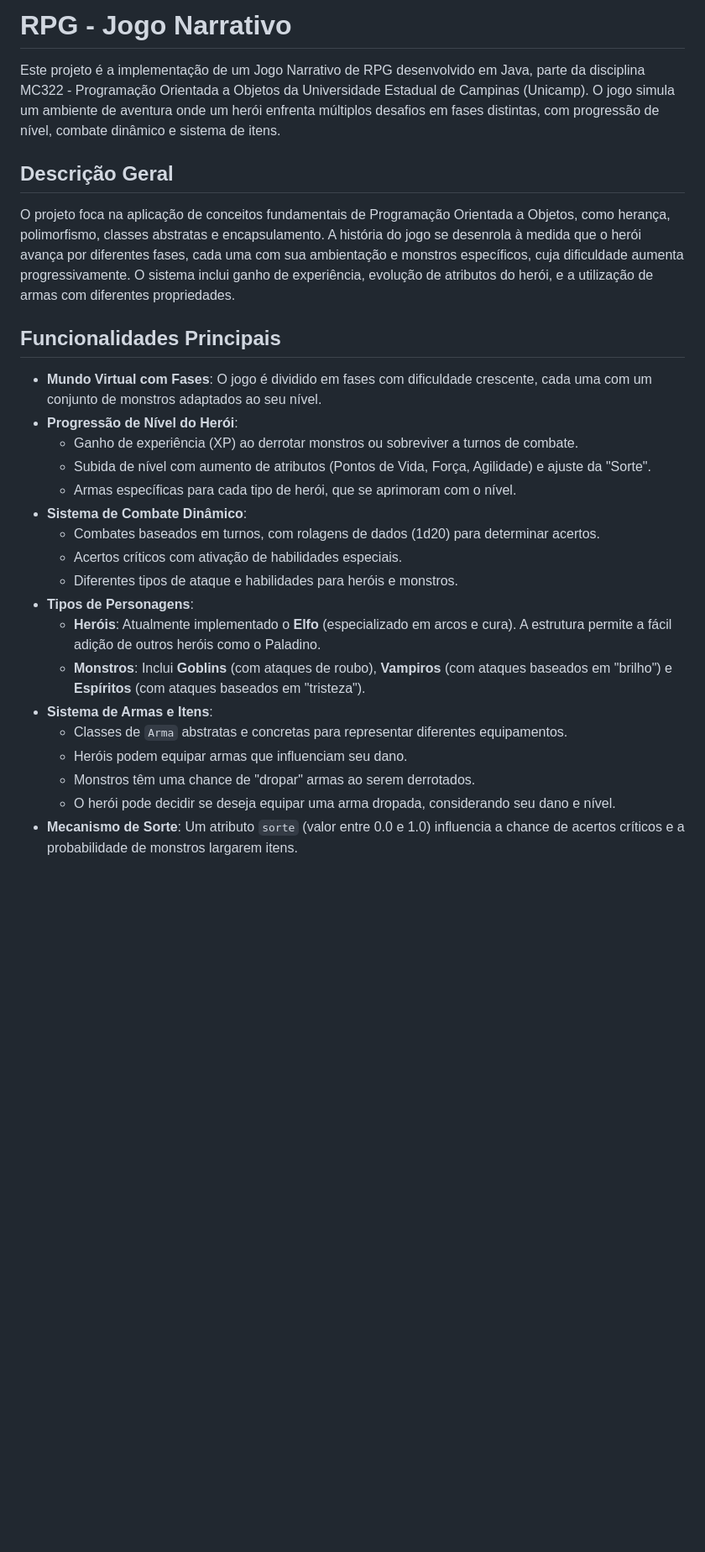
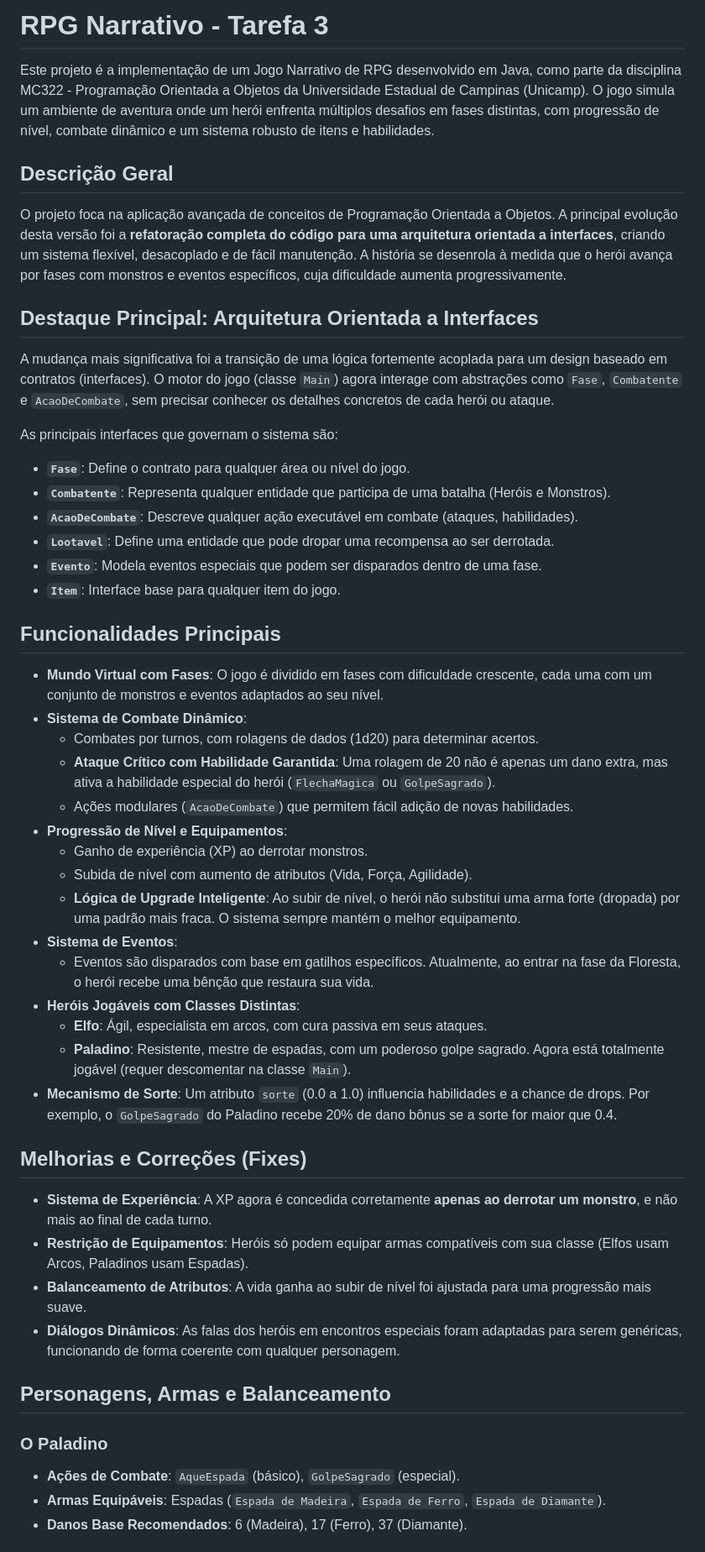
Before and after one commit to paulosnf12/MC322, a Markdown page: tarefa3/README.md, the part around the change printed below. Shown: that part at 84% size. Drawn GitHub-style; blank space fills up the shorter version.

Commit message:
finalizado

```diff
--- a/tarefa3/README.md
+++ b/tarefa3/README.md
@@ -1,28 +1,52 @@
-# RPG - Jogo Narrativo
+# RPG Narrativo - Tarefa 3
 
-Este projeto é a implementação de um Jogo Narrativo de RPG desenvolvido em Java, parte da disciplina MC322 - Programação Orientada a Objetos da Universidade Estadual de Campinas (Unicamp). O jogo simula um ambiente de aventura onde um herói enfrenta múltiplos desafios em fases distintas, com progressão de nível, combate dinâmico e sistema de itens.
+Este projeto é a implementação de um Jogo Narrativo de RPG desenvolvido em Java, como parte da disciplina MC322 - Programação Orientada a Objetos da Universidade Estadual de Campinas (Unicamp). O jogo simula um ambiente de aventura onde um herói enfrenta múltiplos desafios em fases distintas, com progressão de nível, combate dinâmico e um sistema robusto de itens e habilidades.
 
 ## Descrição Geral
 
-O projeto foca na aplicação de conceitos fundamentais de Programação Orientada a Objetos, como herança, polimorfismo, classes abstratas e encapsulamento. A história do jogo se desenrola à medida que o herói avança por diferentes fases, cada uma com sua ambientação e monstros específicos, cuja dificuldade aumenta progressivamente. O sistema inclui ganho de experiência, evolução de atributos do herói, e a utilização de armas com diferentes propriedades.
+O projeto foca na aplicação avançada de conceitos de Programação Orientada a Objetos. A principal evolução desta versão foi a **refatoração completa do código para uma arquitetura orientada a interfaces**, criando um sistema flexível, desacoplado e de fácil manutenção. A história se desenrola à medida que o herói avança por fases com monstros e eventos específicos, cuja dificuldade aumenta progressivamente.
+
+## Destaque Principal: Arquitetura Orientada a Interfaces
+
+A mudança mais significativa foi a transição de uma lógica fortemente acoplada para um design baseado em contratos (interfaces). O motor do jogo (classe `Main`) agora interage com abstrações como `Fase`, `Combatente` e `AcaoDeCombate`, sem precisar conhecer os detalhes concretos de cada herói ou ataque.
+
+As principais interfaces que governam o sistema são:
+*   **`Fase`**: Define o contrato para qualquer área ou nível do jogo.
+*   **`Combatente`**: Representa qualquer entidade que participa de uma batalha (Heróis e Monstros).
+*   **`AcaoDeCombate`**: Descreve qualquer ação executável em combate (ataques, habilidades).
+*   **`Lootavel`**: Define uma entidade que pode dropar uma recompensa ao ser derrotada.
+*   **`Evento`**: Modela eventos especiais que podem ser disparados dentro de uma fase.
+*   **`Item`**: Interface base para qualquer item do jogo.
 
 ## Funcionalidades Principais
 
-*   **Mundo Virtual com Fases**: O jogo é dividido em fases com dificuldade crescente, cada uma com um conjunto de monstros adaptados ao seu nível.
-*   **Progressão de Nível do Herói**:
-    *   Ganho de experiência (XP) ao derrotar monstros ou sobreviver a turnos de combate.
-    *   Subida de nível com aumento de atributos (Pontos de Vida, Força, Agilidade) e ajuste da "Sorte".
-    *   Armas específicas para cada tipo de herói, que se aprimoram com o nível.
+*   **Mundo Virtual com Fases**: O jogo é dividido em fases com dificuldade crescente, cada uma com um conjunto de monstros e eventos adaptados ao seu nível.
 *   **Sistema de Combate Dinâmico**:
-    *   Combates baseados em turnos, com rolagens de dados (1d20) para determinar acertos.
-    *   Acertos críticos com ativação de habilidades especiais.
-    *   Diferentes tipos de ataque e habilidades para heróis e monstros.
-*   **Tipos de Personagens**:
-    *   **Heróis**: Atualmente implementado o **Elfo** (especializado em arcos e cura). A estrutura permite a fácil adição de outros heróis como o Paladino.
-    *   **Monstros**: Inclui **Goblins** (com ataques de roubo), **Vampiros** (com ataques baseados em "brilho") e **Espíritos** (com ataques baseados em "tristeza").
-*   **Sistema de Armas e Itens**:
-    *   Classes de `Arma` abstratas e concretas para representar diferentes equipamentos.
-    *   Heróis podem equipar armas que influenciam seu dano.
-    *   Monstros têm uma chance de "dropar" armas ao serem derrotados.
-    *   O herói pode decidir se deseja equipar uma arma dropada, considerando seu dano e nível.
-*   **Mecanismo de Sorte**: Um atributo `sorte` (valor entre 0.0 e 1.0) influencia a chance de acertos críticos e a probabilidade de monstros largarem itens.
+    *   Combates por turnos, com rolagens de dados (1d20) para determinar acertos.
+    *   **Ataque Crítico com Habilidade Garantida**: Uma rolagem de 20 não é apenas um dano extra, mas ativa a habilidade especial do herói (`FlechaMagica` ou `GolpeSagrado`).
+    *   Ações modulares (`AcaoDeCombate`) que permitem fácil adição de novas habilidades.
+*   **Progressão de Nível e Equipamentos**:
+    *   Ganho de experiência (XP) ao derrotar monstros.
+    *   Subida de nível com aumento de atributos (Vida, Força, Agilidade).
+    *   **Lógica de Upgrade Inteligente**: Ao subir de nível, o herói não substitui uma arma forte (dropada) por uma padrão mais fraca. O sistema sempre mantém o melhor equipamento.
+*   **Sistema de Eventos**:
+    *   Eventos são disparados com base em gatilhos específicos. Atualmente, ao entrar na fase da Floresta, o herói recebe uma bênção que restaura sua vida.
+*   **Heróis Jogáveis com Classes Distintas**:
+    *   **Elfo**: Ágil, especialista em arcos, com cura passiva em seus ataques.
+    *   **Paladino**: Resistente, mestre de espadas, com um poderoso golpe sagrado. Agora está totalmente jogável (requer descomentar na classe `Main`).
+*   **Mecanismo de Sorte**: Um atributo `sorte` (0.0 a 1.0) influencia habilidades e a chance de drops. Por exemplo, o `GolpeSagrado` do Paladino recebe 20% de dano bônus se a sorte for maior que 0.4.
+
+## Melhorias e Correções (Fixes)
+
+*   **Sistema de Experiência**: A XP agora é concedida corretamente **apenas ao derrotar um monstro**, e não mais ao final de cada turno.
+*   **Restrição de Equipamentos**: Heróis só podem equipar armas compatíveis com sua classe (Elfos usam Arcos, Paladinos usam Espadas).
+*   **Balanceamento de Atributos**: A vida ganha ao subir de nível foi ajustada para uma progressão mais suave.
+*   **Diálogos Dinâmicos**: As falas dos heróis em encontros especiais foram adaptadas para serem genéricas, funcionando de forma coerente com qualquer personagem.
+
+## Personagens, Armas e Balanceamento
+
+### O Paladino
+*   **Ações de Combate**: `AqueEspada` (básico), `GolpeSagrado` (especial).
+*   **Armas Equipáveis**: Espadas (`Espada de Madeira`, `Espada de Ferro`, `Espada de Diamante`).
+*   **Danos Base Recomendados**: 6 (Madeira), 17 (Ferro), 37 (Diamante).
+
```
Also changed, not shown: other parts of tarefa3/README.md (+57 -16 lines), tarefa3/estrutura.png, 18 other files.
